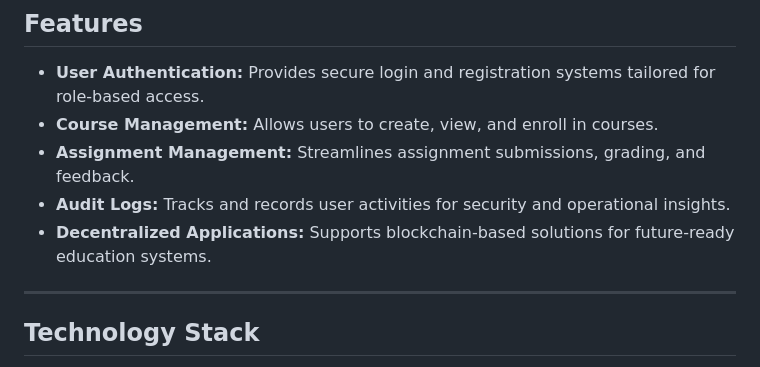
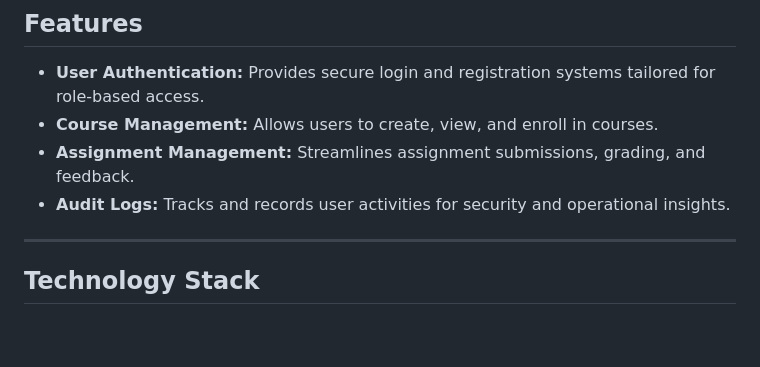
Before and after one commit to secured-git/NextMoodle, a Markdown page: README.md, the part around the change printed below. GitHub-like rendering; blank space fills up the shorter version.

```diff
--- a/README.md
+++ b/README.md
@@ -32,7 +34,6 @@ NextMoodle simplifies educational workflows by offering:
 - **Course Management:** Allows users to create, view, and enroll in courses.
 - **Assignment Management:** Streamlines assignment submissions, grading, and feedback.
 - **Audit Logs:** Tracks and records user activities for security and operational insights.
-- **Decentralized Applications:** Supports blockchain-based solutions for future-ready education systems.
 
 ---
 
```
Also changed, not shown: other parts of README.md (+2 -0 lines).
